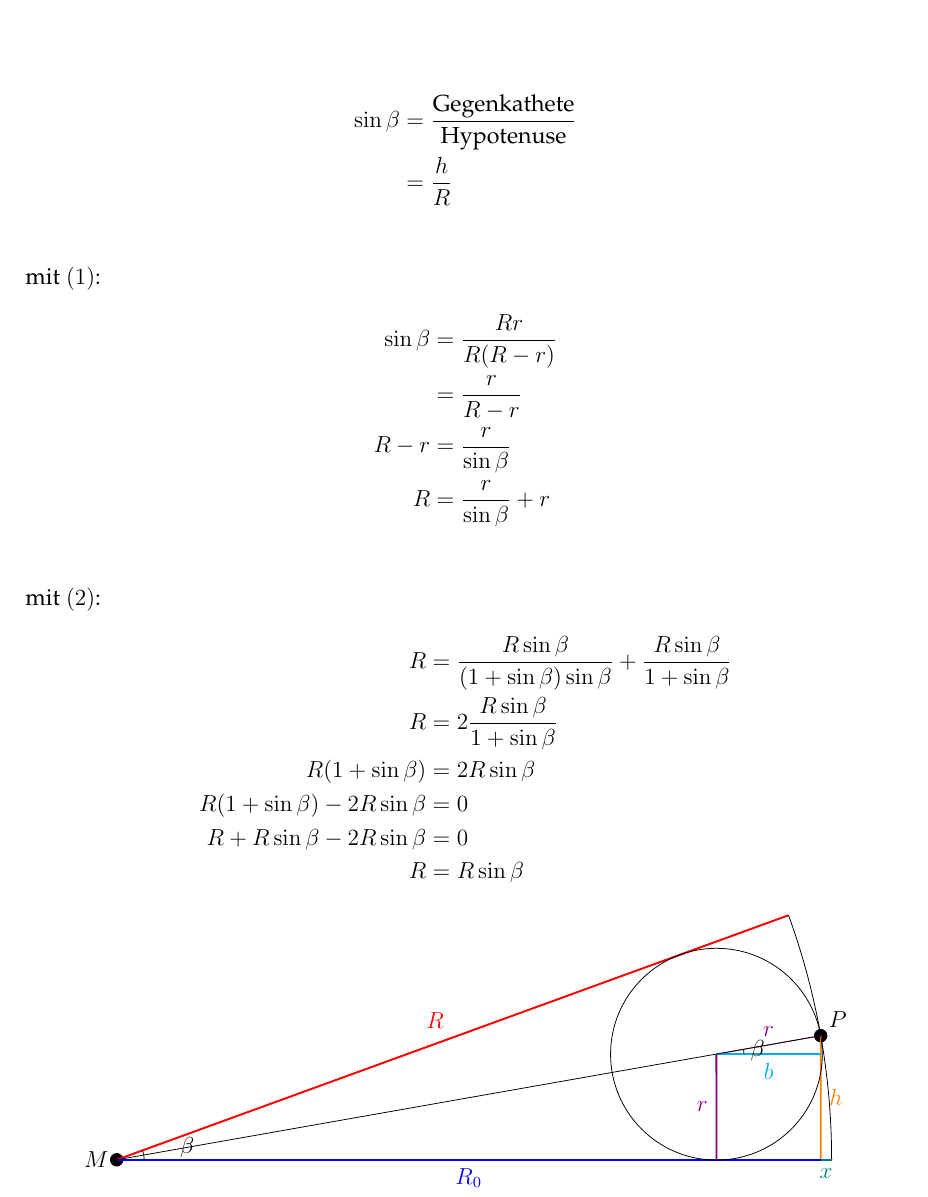
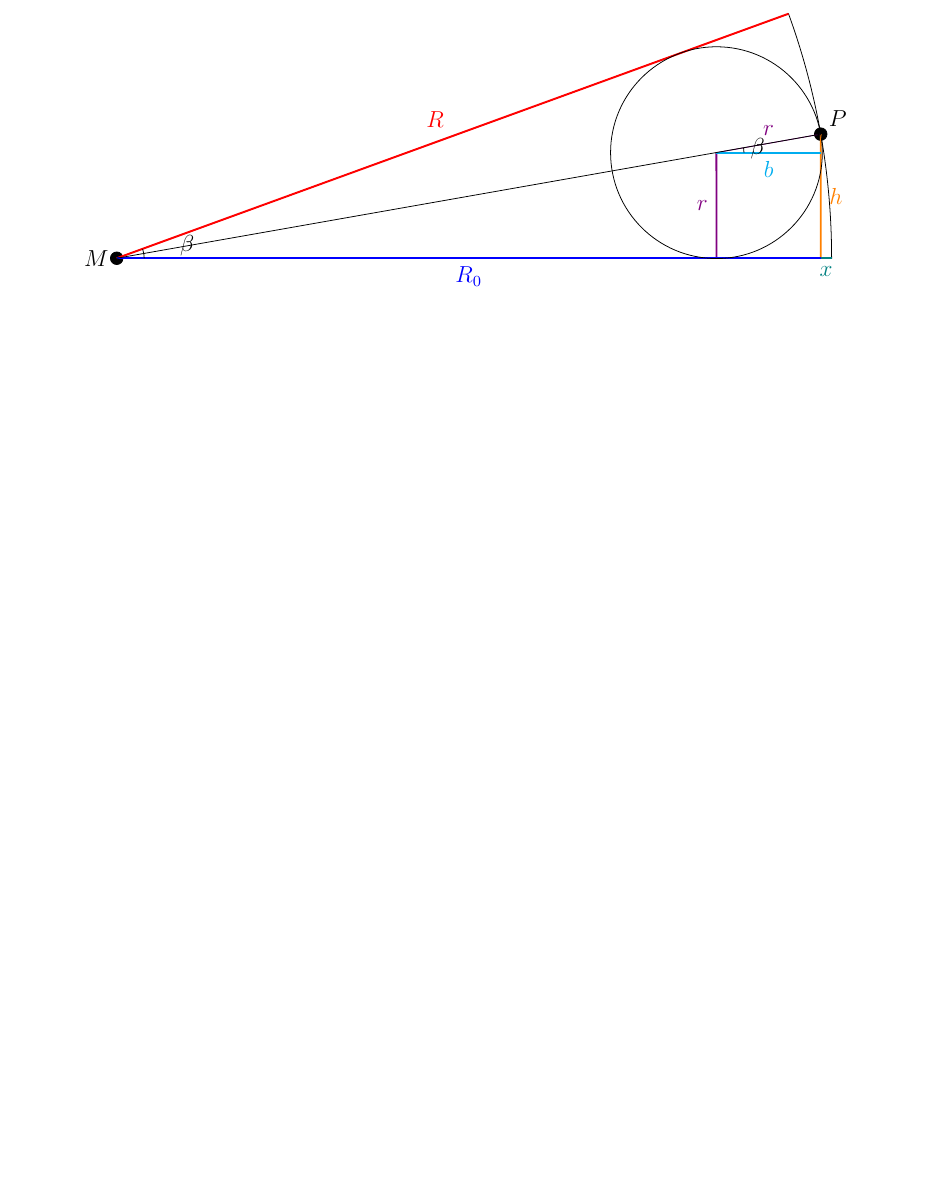
Before and after one commit to Brxnni/BW_M, a LaTeX document (bwm.tex): part of page 4 of 11 before the commit and part of page 4 of 10 after it, cut at the place of the change, the shorter picture padded with empty space. Compiled offline with pdfLaTeX.

Commit message:
Ich glaube das ist unnötig?

```diff
--- a/bwm.tex
+++ b/bwm.tex
@@ -176,30 +176,6 @@ Hierfür relevante Punkte und Strecken:
 	r(1+\sin\beta) &= R \sin\beta \\
 	r &= \frac{R \sin\beta}{1 + \sin\beta} \tag{2}
 \end{align*}
-
-\begin{samepage}
-
-	\begin{align*}
-		\sin\beta &= \frac{\text{Gegenkathete}}{\text{Hypotenuse}} \\
-		&= \frac{h}{R} \\
-	\end{align*}
-	mit $(1)$: \nopagebreak
-	\begin{align*}
-		\sin\beta &= \frac{Rr}{R(R-r)} \\
-		&= \frac{r}{R-r} \\
-		R-r &= \frac{r}{\sin\beta} \\
-		R &= \frac{r}{\sin\beta}+r \\
-	\end{align*}
-	mit $(2)$: \nopagebreak
-	\begin{align*}
-		R &= \frac{R \sin\beta}{(1+ \sin\beta) \sin\beta} + \frac{R \sin\beta}{1 + \sin\beta} \\
-		R &= 2 \frac{R \sin\beta}{1 + \sin\beta} \\
-		R(1 + \sin\beta) &= 2 R \sin\beta \\
-		R(1 + \sin\beta) - 2 R \sin\beta &= 0 \\
-		R + R \sin\beta - 2 R \sin\beta &= 0 \\
-		R &= R \sin\beta
-	\end{align*}
-\end{samepage}
 
 \begin{center}
 	\begin{tikzpicture}[scale=13]
```
Also changed, not shown: 1 other file.
